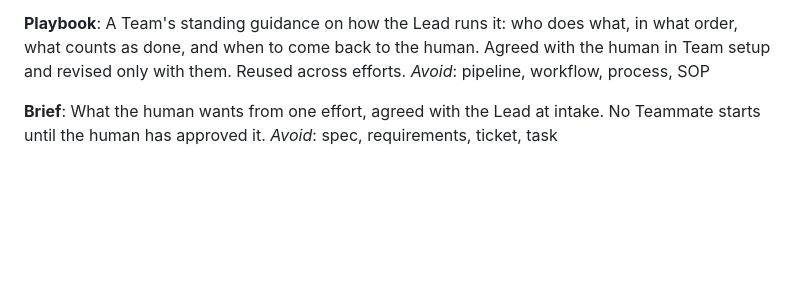
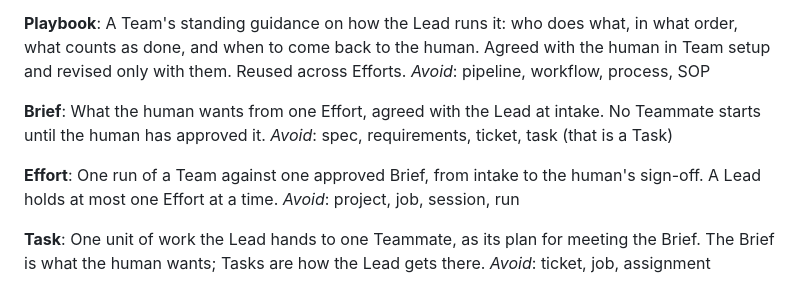
Before and after one commit to hoangtmbk/pi-config, a Markdown page: CONTEXT.md, the part around one of its changes. GitHub-like rendering; blank space fills up the shorter version.

Commit message:
docs(context): Effort and Task in the Teams vocabulary (#78)
Co-Authored-By: Claude Opus 5.5 <noreply@anthropic.com>

```diff
--- a/CONTEXT.md
+++ b/CONTEXT.md
@@ -130,10 +130,20 @@ _Avoid_: worker, terminal, run (that is a pi child process), subagent
 **Playbook**:
 A Team's standing guidance on how the Lead runs it: who does what, in what order, what counts as
 done, and when to come back to the human. Agreed with the human in Team setup and revised only
-with them. Reused across efforts.
+with them. Reused across Efforts.
 _Avoid_: pipeline, workflow, process, SOP
 
 **Brief**:
-What the human wants from one effort, agreed with the Lead at intake. No Teammate starts until
+What the human wants from one Effort, agreed with the Lead at intake. No Teammate starts until
 the human has approved it.
-_Avoid_: spec, requirements, ticket, task
+_Avoid_: spec, requirements, ticket, task (that is a Task)
+
+**Effort**:
+One run of a Team against one approved Brief, from intake to the human's sign-off. A Lead holds
+at most one Effort at a time.
+_Avoid_: project, job, session, run
+
+**Task**:
+One unit of work the Lead hands to one Teammate, as its plan for meeting the Brief. The Brief is
+what the human wants; Tasks are how the Lead gets there.
+_Avoid_: ticket, job, assignment
```
Also changed, not shown: other parts of CONTEXT.md (+1 -1 lines).
